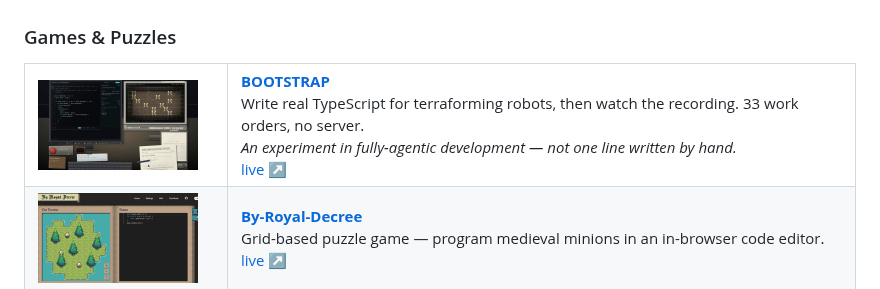
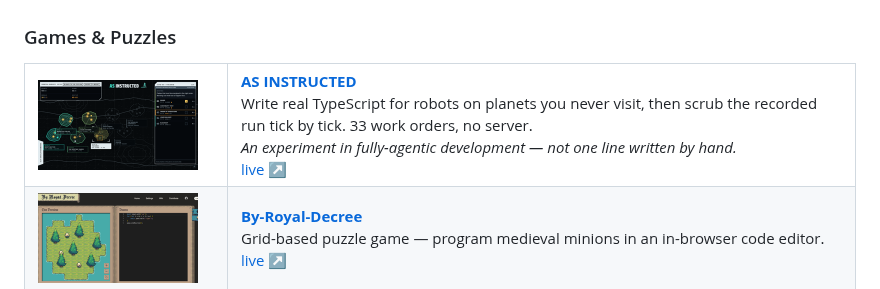
Before and after one commit to MilanFox/MilanFox, a Markdown page: README.md, the part around one of its changes. GitHub-like rendering; pictures changed too: assets/as-instructed.png (added), assets/bootstrap.png (deleted).

Commit message:
Rename BOOTSTRAP to AS INSTRUCTED and refresh its card
New survey-screen screenshot showing the title lockup, and a blurb that says what the run actually gives you back.

```diff
--- a/README.md
+++ b/README.md
@@ -32,7 +32,7 @@ Bilingual geography quiz. The component library and i18n are done, the quiz isn'
 
 <table>
 <tr>
-<td width="176"><img src="assets/bootstrap.png" width="160" alt="BOOTSTRAP"></td>
-<td><b><a href="https://github.com/MilanFox/bootstrap">BOOTSTRAP</a></b><br>
-Write real TypeScript for terraforming robots, then watch the recording. 33 work orders, no server.<br>
+<td width="176"><img src="assets/as-instructed.png" width="160" alt="AS INSTRUCTED"></td>
+<td><b><a href="https://github.com/MilanFox/As-Instructed">AS INSTRUCTED</a></b><br>
+Write real TypeScript for robots on planets you never visit, then scrub the recorded run tick by tick. 33 work orders, no server.<br>
 <i>An experiment in fully-agentic development — not one line written by hand.</i><br>
```
Also changed, not shown: other parts of README.md (+1 -1 lines).
